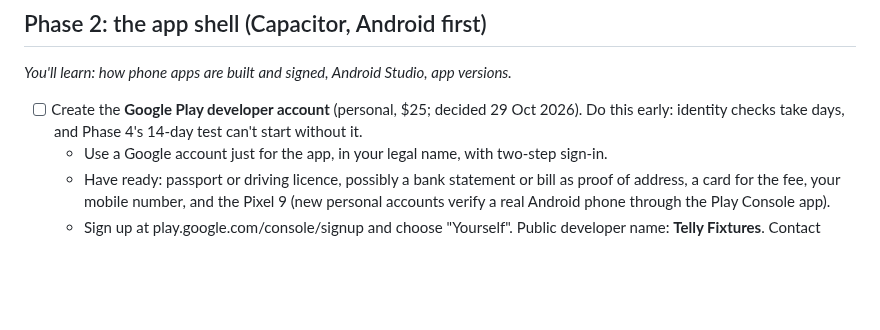
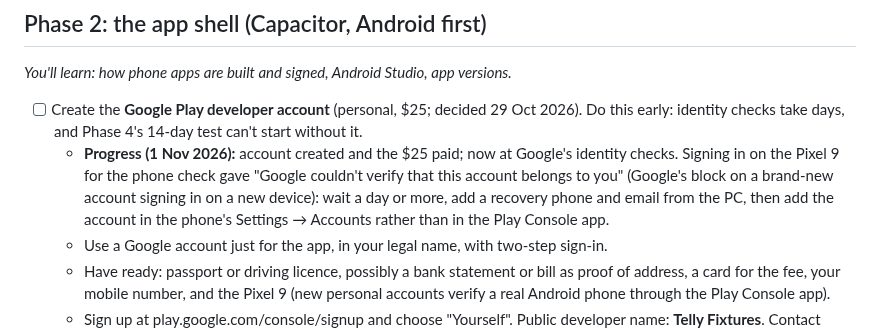
Before and after one commit to genanev/football-on-tv, a Markdown page: playStorePlan.md, the part around the change. GitHub-like rendering; blank space fills up the shorter version.

Commit message:
Plan: Google Play developer account created, identity checks in progress
Co-Authored-By: Claude Opus 5.5 <noreply@anthropic.com>

```diff
--- a/playStorePlan.md
+++ b/playStorePlan.md
@@ -229,6 +229,7 @@ The project only moves past a gate when its question has a clear answer. Write t
 *You'll learn: how phone apps are built and signed, Android Studio, app versions.*
 
 - [ ] Create the **Google Play developer account** (personal, $25; decided 29 Oct 2026). Do this early: identity checks take days, and Phase 4's 14-day test can't start without it.
+  - **Progress (1 Nov 2026):** account created and the $25 paid; now at Google's identity checks. Signing in on the Pixel 9 for the phone check gave "Google couldn't verify that this account belongs to you" (Google's block on a brand-new account signing in on a new device): wait a day or more, add a recovery phone and email from the PC, then add the account in the phone's Settings → Accounts rather than in the Play Console app.
   - Use a Google account just for the app, in your legal name, with two-step sign-in.
   - Have ready: passport or driving licence, possibly a bank statement or bill as proof of address, a card for the fee, your mobile number, and the Pixel 9 (new personal accounts verify a real Android phone through the Play Console app).
   - Sign up at play.google.com/console/signup and choose "Yourself". Public developer name: **Telly Fixtures**. Contact email: the new Gmail until the support address on the domain works.
```
